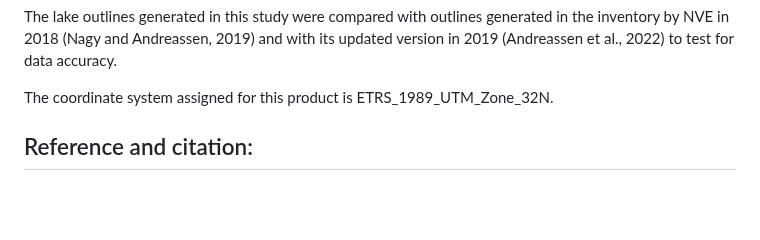
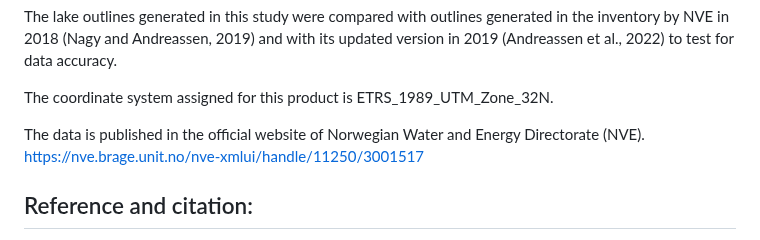
Before and after one commit to manojpariyar/Glacial_Lakes_Outlines_JOB_2016_2021, a Markdown page: README.md, the part around the change. Drawn GitHub-style; blank space fills up the shorter version.

```diff
--- a/README.md
+++ b/README.md
@@ -38,6 +38,7 @@ in 2019 (Andreassen et al., 2022) to test for data accuracy.
 
 The coordinate system assigned for this product is ETRS_1989_UTM_Zone_32N.
 
+The data is published in the official website of Norwegian Water and Energy Directorate (NVE). https://nve.brage.unit.no/nve-xmlui/handle/11250/3001517
 
 Reference and citation:
 -----------------------
```
